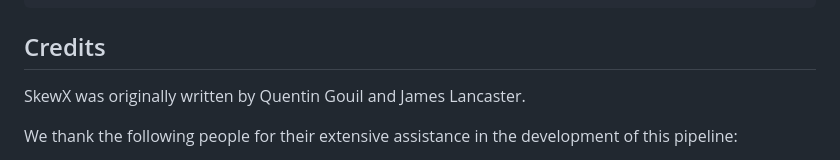
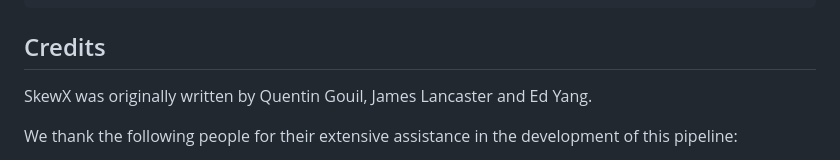
Before and after one commit to QGouil/SkewX, a Markdown page: README.md, the part around one of its changes. GitHub-like rendering.

```diff
--- a/README.md
+++ b/README.md
@@ -55,7 +55,7 @@ nextflow main.nf --input test_data/samplesheet.csv --outdir skew_test_results --
 
 ## Credits
 
-SkewX was originally written by Quentin Gouil and James Lancaster.
+SkewX was originally written by Quentin Gouil, James Lancaster and Ed Yang.
 
 We thank the following people for their extensive assistance in the development of this pipeline:
 
```
Also changed, not shown: other parts of README.md (+0 -2 lines).
